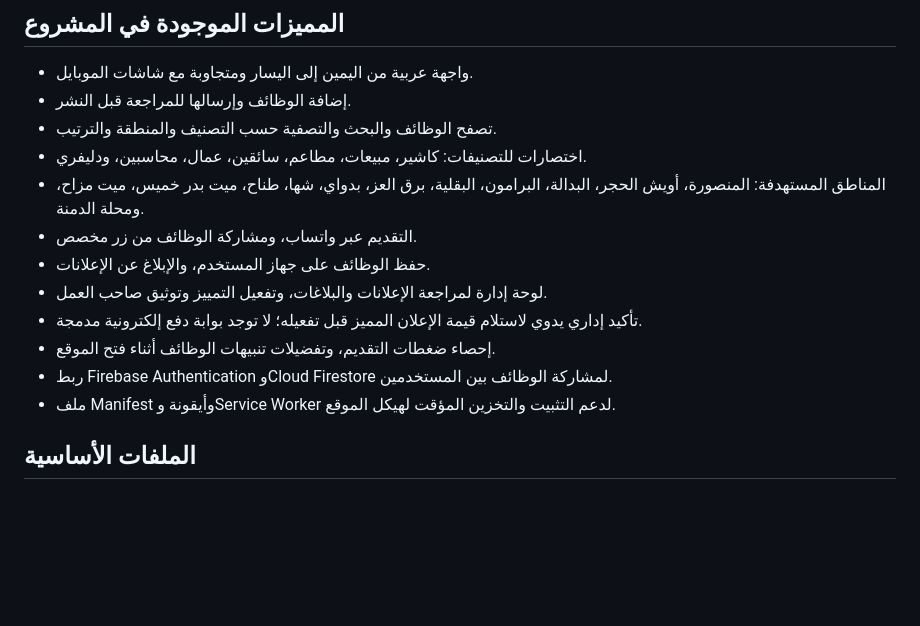
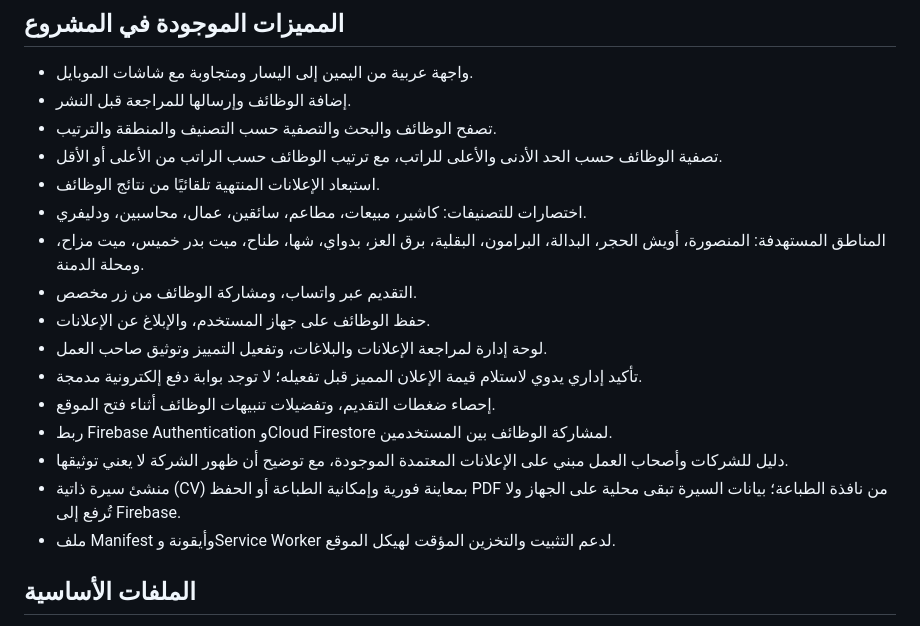
Before and after one commit to medosalama650-sys/hoghl-dakahlia-android, a Markdown page: README.md, the part around the change. GitHub-like rendering; blank space fills up the shorter version.

Commit message:
Document salary filters and new app features

```diff
--- a/README.md
+++ b/README.md
@@ -7,6 +7,8 @@
 - واجهة عربية من اليمين إلى اليسار ومتجاوبة مع شاشات الموبايل.
 - إضافة الوظائف وإرسالها للمراجعة قبل النشر.
 - تصفح الوظائف والبحث والتصفية حسب التصنيف والمنطقة والترتيب.
+- تصفية الوظائف حسب الحد الأدنى والأعلى للراتب، مع ترتيب الوظائف حسب الراتب من الأعلى أو الأقل.
+- استبعاد الإعلانات المنتهية تلقائيًا من نتائج الوظائف.
 - اختصارات للتصنيفات: كاشير، مبيعات، مطاعم، سائقين، عمال، محاسبين، ودليفري.
 - المناطق المستهدفة: المنصورة، أويش الحجر، البدالة، البرامون، البقلية، برق العز، بدواي، شها، طناح، ميت بدر خميس، ميت مزاح، ومحلة الدمنة.
 - التقديم عبر واتساب، ومشاركة الوظائف من زر مخصص.
@@ -15,6 +17,8 @@
 - تأكيد إداري يدوي لاستلام قيمة الإعلان المميز قبل تفعيله؛ لا توجد بوابة دفع إلكترونية مدمجة.
 - إحصاء ضغطات التقديم، وتفضيلات تنبيهات الوظائف أثناء فتح الموقع.
 - ربط Firebase Authentication وCloud Firestore لمشاركة الوظائف بين المستخدمين.
+- دليل للشركات وأصحاب العمل مبني على الإعلانات المعتمدة الموجودة، مع توضيح أن ظهور الشركة لا يعني توثيقها.
+- منشئ سيرة ذاتية (CV) بمعاينة فورية وإمكانية الطباعة أو الحفظ PDF من نافذة الطباعة؛ بيانات السيرة تبقى محلية على الجهاز ولا تُرفع إلى Firebase.
 - ملف Manifest وأيقونة وService Worker لدعم التثبيت والتخزين المؤقت لهيكل الموقع.
 
 ## الملفات الأساسية
```
